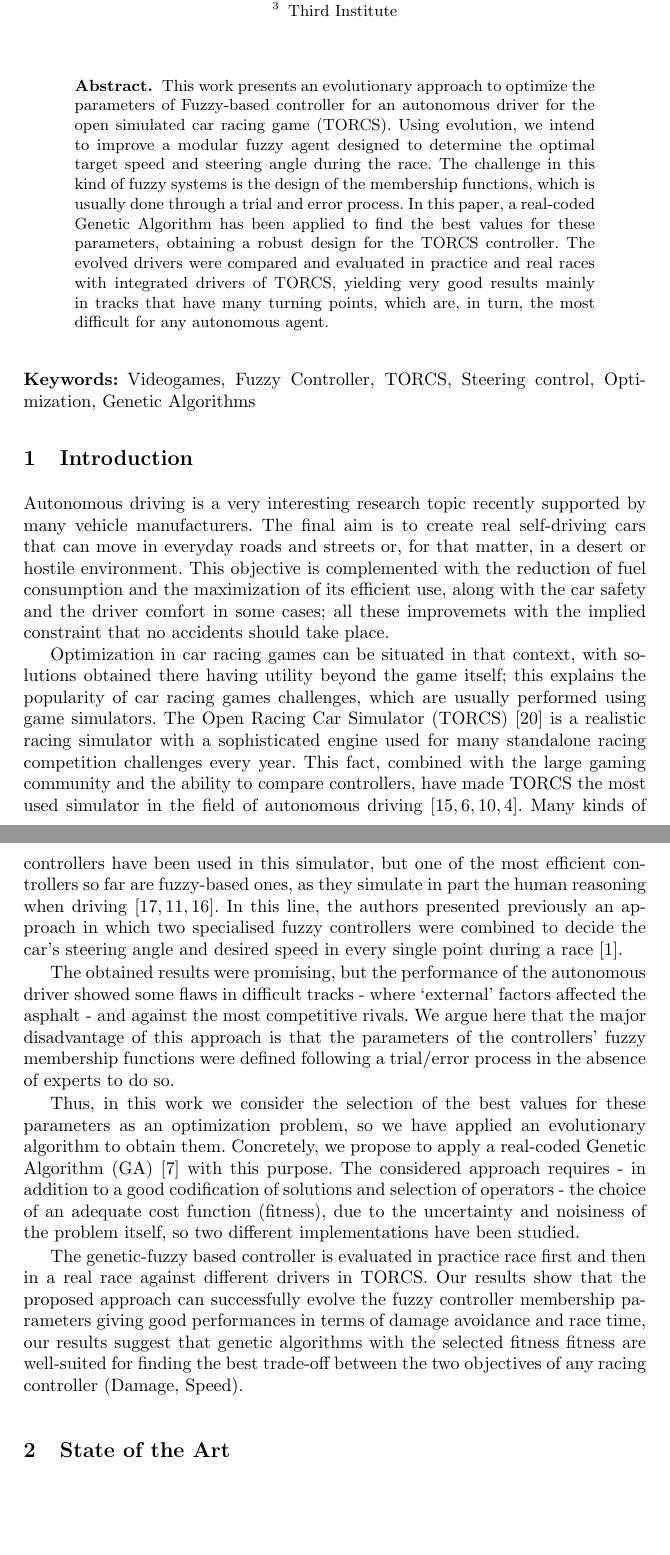
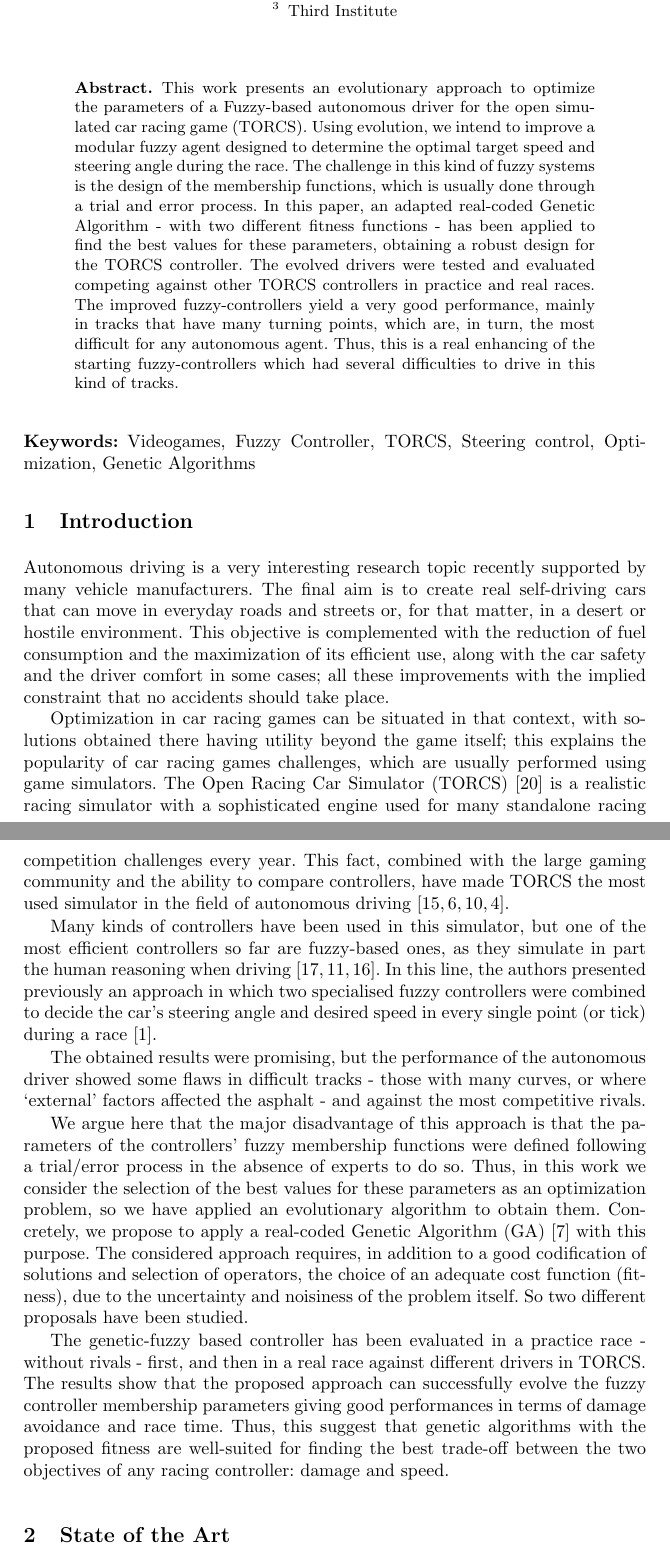
Before and after one commit to salem23/EVOSTAR_2018_GA_FUZZY, a LaTeX thesis (GA_FUZZY_torcs_evo2018.tex): two parts of pages 1 and 2 of 16, joined at a grey line, cut so that both start at the same text, the shorter picture padded with empty space. Compiled offline with pdfLaTeX; the source files are stored in an older character set and shown here as Unicode.

Commit message:
Abstract and Intro revised and rewritten in part

```diff
--- a/GA_FUZZY_torcs_evo2018.tex
+++ b/GA_FUZZY_torcs_evo2018.tex
@@ -37,7 +37,7 @@
 \usepackage{url}
 \urldef{\mailsa}\path|salemohammed@gmail.com|
 \urldef{\mailsb}\path|amorag@geneura.ugr.es, jjmerelo@gmail.com|
-%\urldef{\mailsc}\path| fergunet@gmail.com|
+\urldef{\mailsc}\path| fergunet@gmail.com|
 \newcommand{\keywords}[1]{\par\addvspace\baselineskip
 	\noindent\keywordname\enspace\ignorespaces#1}
 
@@ -92,50 +92,38 @@
 	\maketitle
 	\begin{abstract}
 
-          This work presents an evolutionary approach to optimize the
-          parameters of Fuzzy-based controller for an autonomous
-          driver for the open simulated car racing game (TORCS). Using
-          evolution, we intend to improve a modular fuzzy agent
-          designed to determine the optimal target speed and steering
-          angle during the race. The challenge in this kind of fuzzy
-          systems is the design of the membership functions, which is
-          usually done through a trial and error process.
-%          These kinds of controllers have a big drawback, which is their membership function parameters are tuned by a trial-error process.
-In this paper, a real-coded Genetic Algorithm
-% Antonio - TODO: Extend the description of the algorithm.
-has been applied to find the best values for these parameters,
-obtaining a robust design for the TORCS controller.
-The evolved drivers were compared %Pablo: compared with other controllers? Explain
-and  evaluated in practice and
-real races with integrated drivers of  TORCS, yielding very good results mainly in tracks that have
-many turning points, which are, in turn, the most difficult for any
-autonomous agent. %Is this true? If this is explained in next sections, do not forget to add a reference to validate it.
+This work presents an evolutionary approach to optimize the parameters of a Fuzzy-based autonomous driver for the open simulated car racing game (TORCS). Using evolution, we intend to improve a modular fuzzy agent designed to determine the optimal target speed and steering angle during the race. The challenge in this kind of fuzzy systems is the design of the membership functions, which is usually done through a trial and error process.
+% These kind of controllers have a big drawback, which is their membership function parameters are tuned by a trial-error process.
+In this paper, an adapted real-coded Genetic Algorithm - with two different fitness functions - has been applied to find the best values for these parameters, obtaining a robust design for the TORCS controller.
+The evolved drivers were tested and evaluated competing against other TORCS controllers in practice and real races.
+%Pablo: compared with other controllers? Explain
+% Antonio - Now it's clear I think
+The improved fuzzy-controllers yield a very good performance, mainly in tracks that have many turning points, which are, in turn, the most difficult for any
+autonomous agent. Thus, this is a real enhancing of the starting fuzzy-controllers which had several difficulties to drive in this kind of tracks.
+% Antonio - Ihave rewritten this. Mohammed, check if this is true. ;)
+
+%Is this true? If this is explained in next sections, do not forget to add a reference to validate it.
 % Mohammed- The fuzzy controller in the previous paper is designed so to detect turns and break late makind a trade-off between safety and maximise the speed
-% Antonio - TODO: describe the experiments performed and say something else about the results.
 %%%
 
-% What do you mean by "in practice *and* realistic races". - JJ
-
-%Mohammed- Practice : alone race , real race : with opponents from TORCS
 \end{abstract}
 
 \keywords{Videogames, Fuzzy Controller, TORCS, Steering control, Optimization, Genetic Algorithms}
 
-% Antonio - I have rewritten the abstract. It was very similar to the one of last year. ;)
+% These kinds of controllers have a big drawback, which is their membership function parameters are tuned by a trial-error process.
 
 %%%%%%%%%%%%%%%%%%%%%%%%%%%%%%%   INTRODUCTION   %%%%%%%%%%%%%%%%%%%%%%%%%%%%%%%
 	%
 \section{Introduction}
 \label{sec:intro}
 
-% Antonio: TODO - write the Introduction.
 Autonomous driving is a very interesting research topic recently
 supported by many vehicle manufacturers. The final aim is to create
 real self-driving cars that can move in everyday roads and streets or, for
 that matter, in a desert or hostile environment. This objective is
 complemented with the reduction of fuel consumption and the
 maximization of its efficient use, along with the car safety and the
-driver comfort in some cases; all these improvemets with the implied
+driver comfort in some cases; all these improvements with the implied
 constraint that no accidents should take place.
 
 Optimization in car racing games can be situated in that context, with
@@ -147,35 +135,27 @@
 challenges every year. This fact, combined with the large gaming
 community and the ability to compare controllers, have made TORCS the
 most used simulator in the field of autonomous driving \cite{LFAG,Guadarrama2008,SAES2012,Floreano2004}.
-% Antonio - add some references about research in TORCS (from those commented in the State of the art)
-% But don't leave that that way. Either you add them, or put the comment, but don't leave it that way - JJ
-% Mohammed -done
-% Great :-) - JJ
-Many kinds of controllers have been used in this simulator, but one of the most efficient controllers so far are fuzzy-based ones, as they simulate in part the human
-reasoning when driving \cite{CarRacing_Pelta09,PerezEvolvingFuzzy09,torcs2012}. % More references here - JJ %Mohammed- done
+
+Many kinds of controllers have been used in this simulator, but one of the most efficient controllers so far are fuzzy-based ones, as they simulate in part the human reasoning when driving \cite{CarRacing_Pelta09,PerezEvolvingFuzzy09,torcs2012}.
 In this line, the authors presented previously
 an approach in which two specialised fuzzy controllers were combined
 to decide the car's steering angle and desired speed in every single
-point during a race \cite{evo17_blind}.
-% Antonio - citation to our previous work without authors nor title since this is a blind revision process
+point (or tick) during a race \cite{evo17_blind}.
 % Antonio - Mohammed, was these factors computed every small amount of time or just in some parts of the track, such as in every curve?
 % Mohammed - They are computed every race tick ( we have any previous knowledge about the track parts: straight or curves)
+% Antonio - Ok, written. ;)
 
-The obtained results were promising, but the performance of the autonomous driver showed some flaws in difficult tracks - where `external' factors affected the asphalt - and against the most competitive rivals.
+The obtained results were promising, but the performance of the autonomous driver showed some flaws in difficult tracks - those with many curves, or where `external' factors affected the asphalt - and against the most competitive rivals.
+
 We argue here that the major disadvantage of this approach is that the parameters of the controllers' fuzzy membership functions were defined following a trial/error process in the absence of experts to do so.
+Thus, in this work we consider the selection of the best values for these parameters as an optimization problem, so we have applied an evolutionary algorithm to obtain them. Concretely, we propose to apply a real-coded Genetic Algorithm (GA) \cite{realcodedGA1998} with this purpose. The considered approach requires, in addition to a good codification of solutions and selection of operators, the choice of an adequate cost function (fitness), due to the uncertainty and noisiness of the problem itself. So two different proposals have been studied.
 
-Thus, in this work we consider the selection of the best values for these parameters as an optimization problem, so we have applied an evolutionary algorithm to obtain them. Concretely, we propose to apply a real-coded Genetic Algorithm (GA) \cite{realcodedGA1998}
-% Antonio - Look for a citation to a real-coded GA?
-% Mohammed- Done
-with this purpose. The considered approach requires - in addition to a good codification of solutions and selection of operators - the choice of an adequate cost function (fitness), due to the uncertainty and noisiness of the problem itself, so two different implementations have been studied.
+The genetic-fuzzy based controller has been evaluated in a practice race - without rivals - first, and then in a real race against different drivers in TORCS.
+The results show that the proposed approach can successfully evolve the fuzzy controller membership parameters giving good performances in terms of damage avoidance and race time. Thus, this suggest that genetic algorithms with the proposed fitness are well-suited for finding the best trade-off between the two objectives of any racing controller: damage and speed.
+% Antonio - What about the improvement with regard the previous controller?
+%           I mean, are the evolutionary obtained controllers better than the
+%           original one (the controller presented in our previous paper)?
 
-
-The genetic-fuzzy  based controller is evaluated in practice race first and then in a real race against different drivers in TORCS.
-Our results show that the proposed approach can successfully
-evolve the fuzzy controller membership parameters giving good performances in terms of damage avoidance and race time, our results suggest that genetic algorithms with the selected fitness fitness  are well-suited for finding
-the best trade-off between the two objectives of any racing controller (Damage, Speed).
-% Antonio - TODO: Comment about the obtained results
-% Mohammed- Done
 %%%%%%%%%%%%%%%%%%%%%%%%%%%%%%  STATE OF THE ART  %%%%%%%%%%%%%%%%%%%%%%%%%%%%%%
 \section{State of the Art}
 \label{sec:soa}
```
Also changed, not shown: fuzzy_torcs.bib (+1 -1 lines), GA_FUZZY_torcs_evo2018.tex (12 more changed lines).
